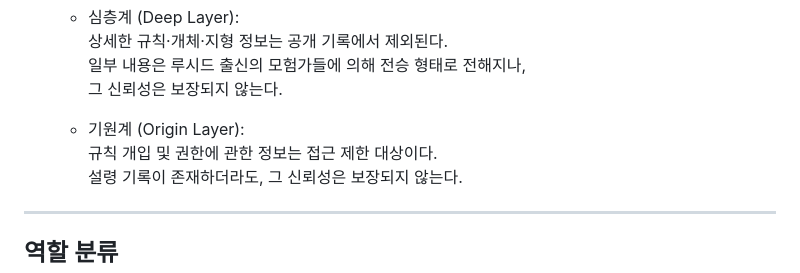
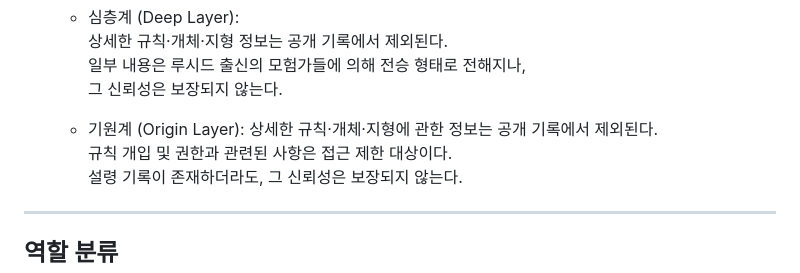
Before and after one commit to Nian3130/lucid-assets, a Markdown page: settingbible/readme.md, the part around the change. Rendered like a GitHub page.

```diff
--- a/settingbible/readme.md
+++ b/settingbible/readme.md
@@ -32,7 +32,8 @@
     그 신뢰성은 보장되지 않는다.
 
   - 기원계 (Origin Layer):
-    규칙 개입 및 권한에 관한 정보는 접근 제한 대상이다.
+    상세한 규칙·개체·지형에 관한 정보는 공개 기록에서 제외된다.
+    규칙 개입 및 권한과 관련된 사항은 접근 제한 대상이다.
     설령 기록이 존재하더라도, 그 신뢰성은 보장되지 않는다.
 
 
```
